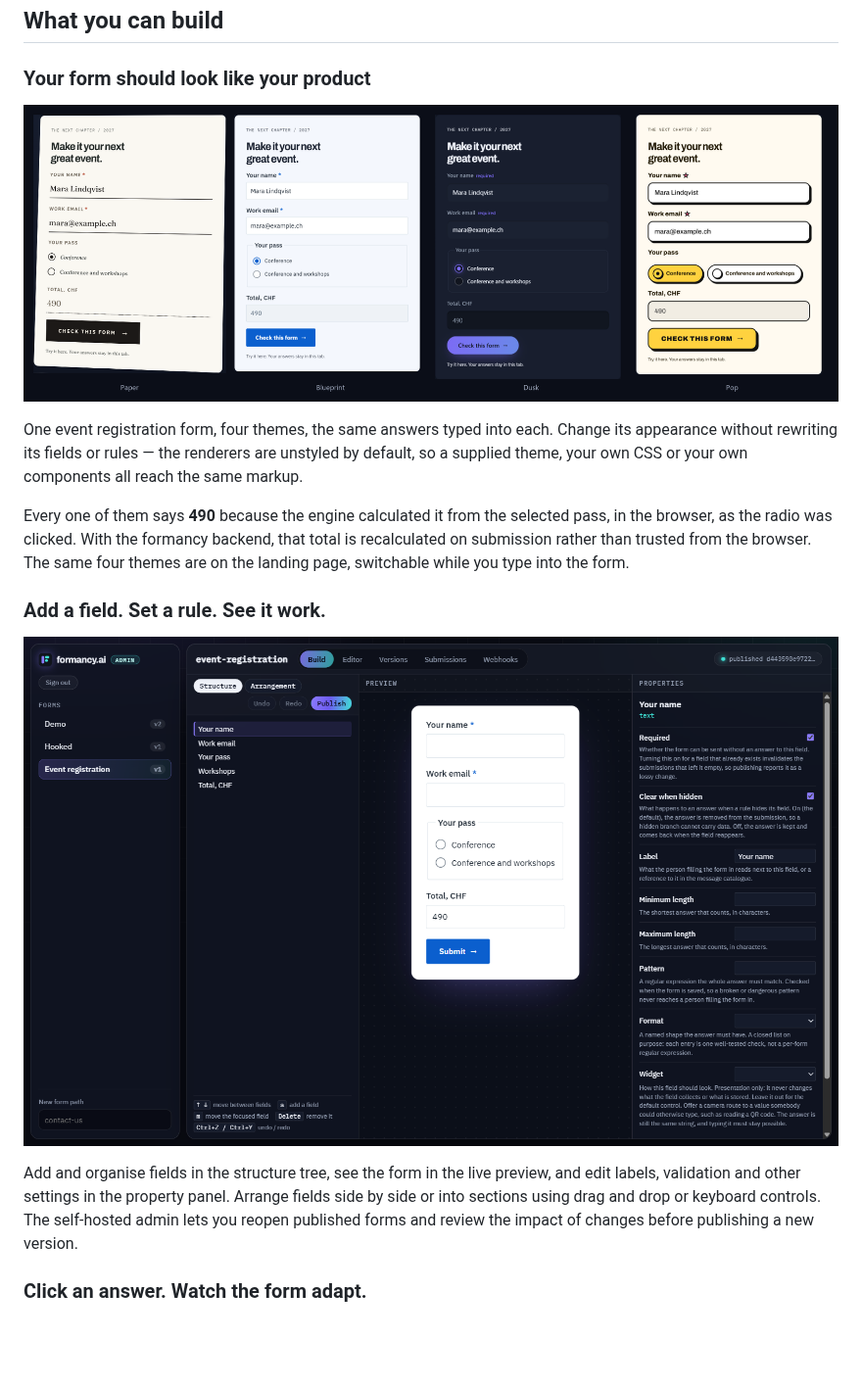
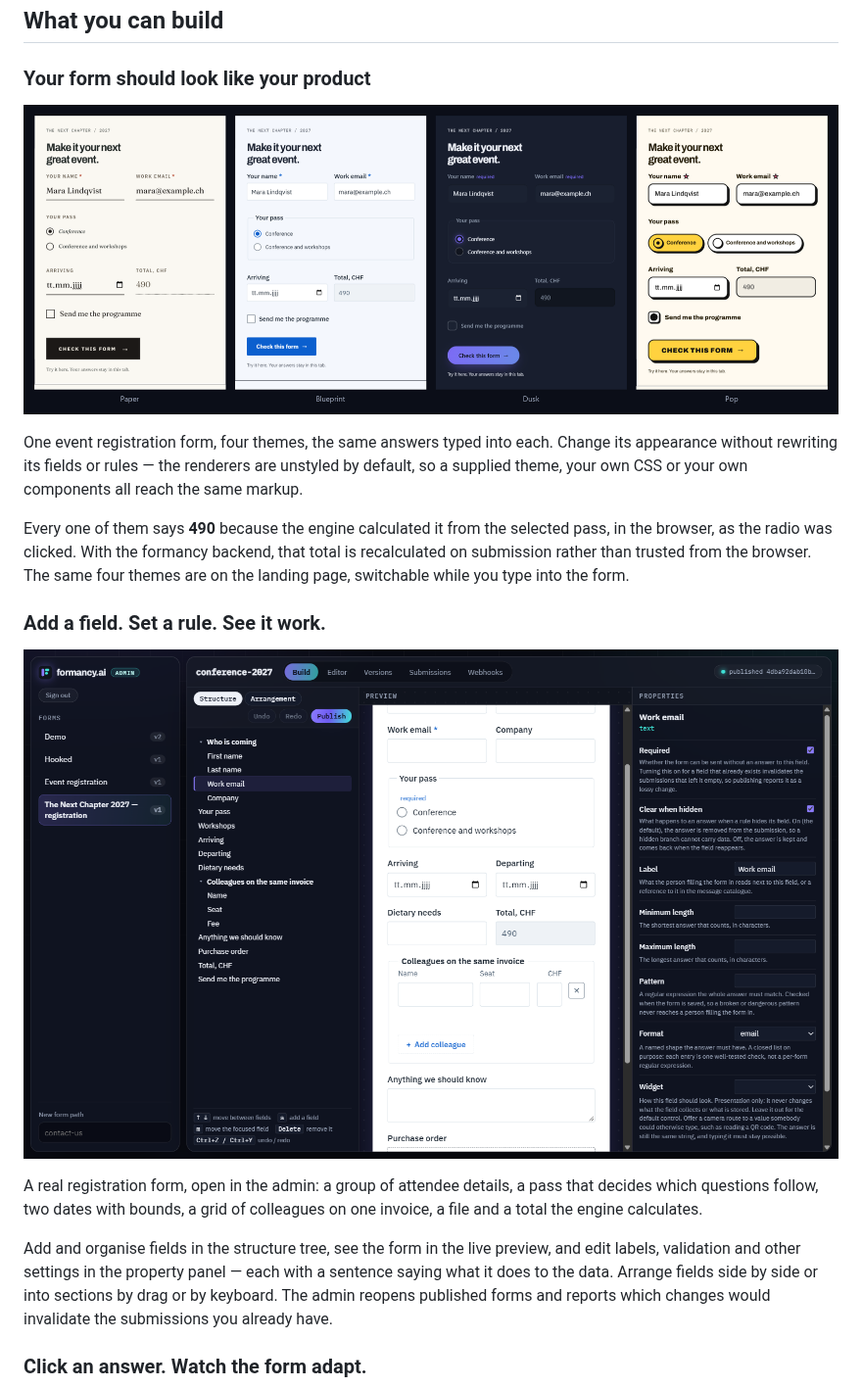
Before and after one commit to sharkysan/formancy.ai, a Markdown page: README.md, the part around one of its changes. Shown at 98% size. GitHub-like rendering; pictures changed too: docs/images/readme/builder.png, docs/images/readme/themes.png; blank space fills up the shorter version.

```diff
--- a/README.md
+++ b/README.md
@@ -103,10 +103,14 @@ type into the form.
 </p>
 
+A real registration form, open in the admin: a group of attendee details, a
+pass that decides which questions follow, two dates with bounds, a grid of
+colleagues on one invoice, a file and a total the engine calculates.
+
 Add and organise fields in the structure tree, see the form in the live preview,
-and edit labels, validation and other settings in the property panel. Arrange
-fields side by side or into sections using drag and drop or keyboard controls.
-The self-hosted admin lets you reopen published forms and review the impact of
-changes before publishing a new version.
+and edit labels, validation and other settings in the property panel — each with
+a sentence saying what it does to the data. Arrange fields side by side or into
+sections by drag or by keyboard. The admin reopens published forms and reports
+which changes would invalidate the submissions you already have.
 
 ### Click an answer. Watch the form adapt.
 
```
Also changed, not shown: other parts of README.md (+1 -1 lines), CHANGELOG.md (+13 -0 lines), docs/images/readme/hero.jpg, 2 other files.
